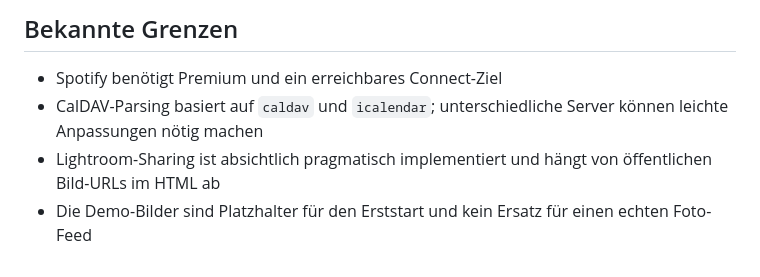
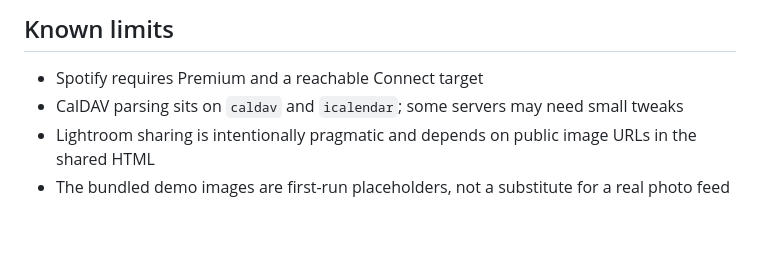
Before and after one commit to phobo-at/pi-hub, a Markdown page: README.md, the part around one of its changes. GitHub-like rendering; blank space fills up the shorter version.

```diff
--- a/README.md
+++ b/README.md
@@ -129,7 +131,7 @@ sudo apt install --no-install-recommends xserver-xorg x11-xserver-utils xinit op
 
-## Bekannte Grenzen
+## Known limits
 
-- Spotify benötigt Premium und ein erreichbares Connect-Ziel
-- CalDAV-Parsing basiert auf `caldav` und `icalendar`; unterschiedliche Server können leichte Anpassungen nötig machen
-- Lightroom-Sharing ist absichtlich pragmatisch implementiert und hängt von öffentlichen Bild-URLs im HTML ab
-- Die Demo-Bilder sind Platzhalter für den Erststart und kein Ersatz für einen echten Foto-Feed
+- Spotify requires Premium and a reachable Connect target
+- CalDAV parsing sits on `caldav` and `icalendar`; some servers may need small tweaks
+- Lightroom sharing is intentionally pragmatic and depends on public image URLs in the shared HTML
+- The bundled demo images are first-run placeholders, not a substitute for a real photo feed
```
Also changed, not shown: other parts of README.md (+55 -53 lines).
